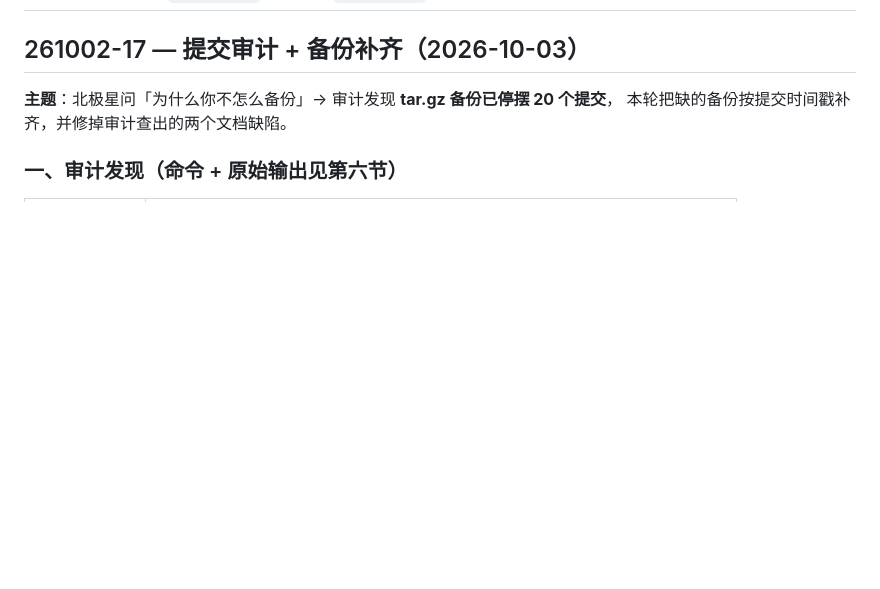
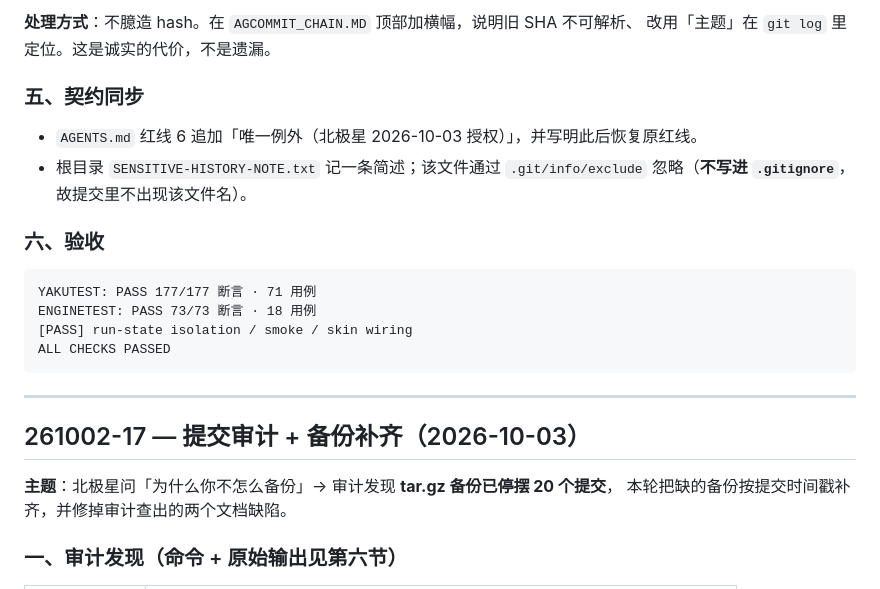
Before and after one commit to Pub-Polaris/Tiisu-Mahjong-main, a Markdown page: docs/OpencodeAgent_老Agent想说的话/CHANGELOG.md, the part around one of its changes. Drawn GitHub-style; blank space fills up the shorter version.

```diff
--- a/docs/OpencodeAgent_老Agent想说的话/CHANGELOG.md
+++ b/docs/OpencodeAgent_老Agent想说的话/CHANGELOG.md
@@ -54,3 +102,19 @@
+**处理方式**：不臆造 hash。在 `AGCOMMIT_CHAIN.MD` 顶部加横幅，说明旧 SHA 不可解析、
+改用「主题」在 `git log` 里定位。这是诚实的代价，不是遗漏。
+
+### 五、契约同步
+
+- `AGENTS.md` 红线 6 追加「唯一例外（北极星 2026-10-03 授权）」，并写明此后恢复原红线。
+- 根目录 `SENSITIVE-HISTORY-NOTE.txt` 记一条简述；该文件通过 `.git/info/exclude`
+  忽略（**不写进 `.gitignore`**，故提交里不出现该文件名）。
+
+### 六、验收
+
+    YAKUTEST: PASS 177/177 断言 · 71 用例
+    ENGINETEST: PASS 73/73 断言 · 18 用例
+    [PASS] run-state isolation / smoke / skin wiring
+    ALL CHECKS PASSED
+
 ---
 
 ## 261002-17 — 提交审计 + 备份补齐（2026-10-03）
```
Also changed, not shown: other parts of docs/OpencodeAgent_老Agent想说的话/CHANGELOG.md (+49 -1 lines), AGCOMMIT_CHAIN.MD (+11 -1 lines), AGENTS.md (+2 -1 lines).
